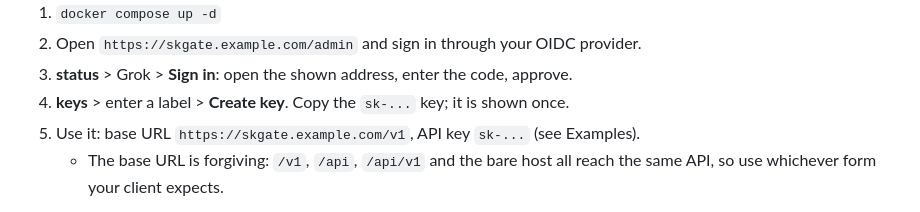
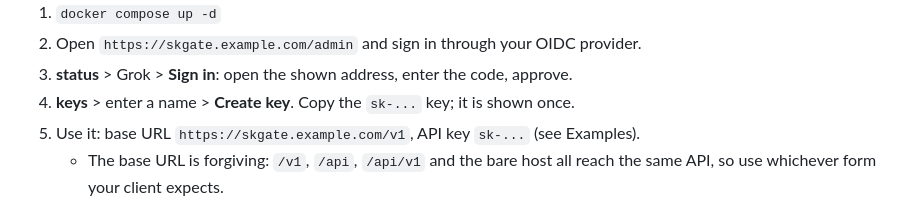
Before and after one commit to helv-io/skgate, a Markdown page: README.md, the part around the change. Rendered like a GitHub page.

```diff
--- a/README.md
+++ b/README.md
@@ -47,7 +47,7 @@ services:
 1. `docker compose up -d`
 2. Open `https://skgate.example.com/admin` and sign in through your OIDC provider.
 3. **status** > Grok > **Sign in**: open the shown address, enter the code, approve.
-4. **keys** > enter a label > **Create key**. Copy the `sk-...` key; it is shown once.
+4. **keys** > enter a name > **Create key**. Copy the `sk-...` key; it is shown once.
 5. Use it: base URL `https://skgate.example.com/v1`, API key `sk-...` (see Examples).
    - The base URL is forgiving: `/v1`, `/api`, `/api/v1` and the bare host all reach the same API, so use whichever form your client expects.
 
```
Also changed, not shown: docs/keys-and-clients.md (+3 -2 lines), docs/operations.md (+2 -2 lines).
